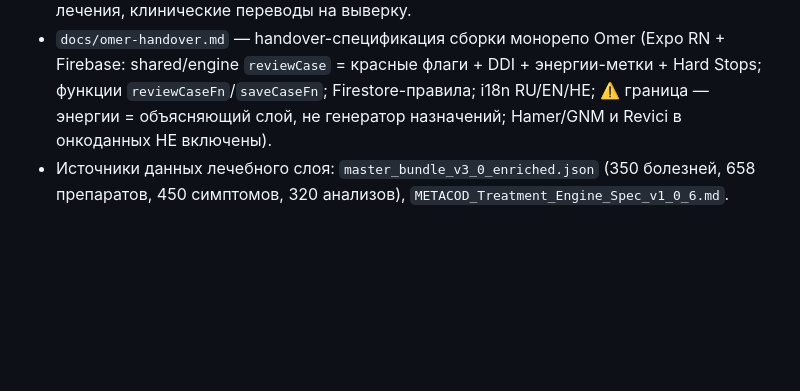
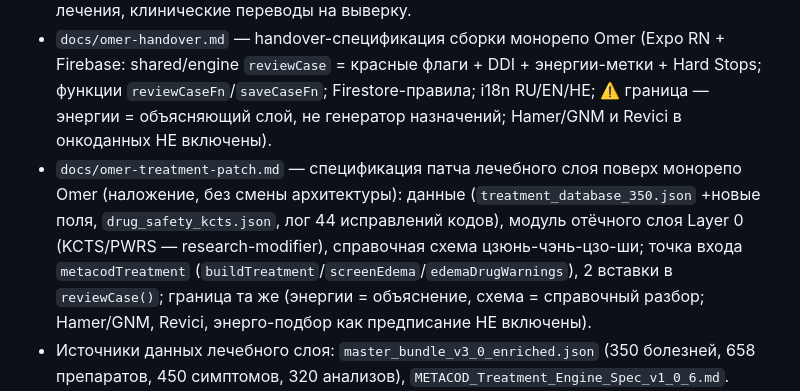
Before and after one commit to 4thnhdd2bb-blip/Mark-L0505436759m, a Markdown page: CLAUDE.md, the part around the change. Drawn GitHub-style; blank space fills up the shorter version.

Commit message:
Add Omer treatment-layer patch spec (docs/omer-treatment-patch.md); reference in CLAUDE.md; fix boundary typo (Hamer/GNM/Revici NOT included)

```diff
--- a/CLAUDE.md
+++ b/CLAUDE.md
@@ -327,6 +327,13 @@
   shared/engine `reviewCase` = красные флаги + DDI + энергии-метки + Hard Stops; функции
   `reviewCaseFn`/`saveCaseFn`; Firestore-правила; i18n RU/EN/HE; ⚠️ граница — энергии = объясняющий
   слой, не генератор назначений; Hamer/GNM и Revici в онкоданных НЕ включены).
+- `docs/omer-treatment-patch.md` — спецификация патча лечебного слоя поверх монорепо Omer
+  (наложение, без смены архитектуры): данные (`treatment_database_350.json` +новые поля,
+  `drug_safety_kcts.json`, лог 44 исправлений кодов), модуль отёчного слоя Layer 0 (KCTS/PWRS —
+  research-modifier), справочная схема цзюнь-чэнь-цзо-ши; точка входа `metacodTreatment`
+  (`buildTreatment`/`screenEdema`/`edemaDrugWarnings`), 2 вставки в `reviewCase()`; граница та же
+  (энергии = объяснение, схема = справочный разбор; Hamer/GNM, Revici, энерго-подбор как предписание
+  НЕ включены).
 - Источники данных лечебного слоя: `master_bundle_v3_0_enriched.json` (350 болезней, 658 препаратов,
   450 симптомов, 320 анализов), `METACOD_Treatment_Engine_Spec_v1_0_6.md`.
 - Согласованные шаги: (1) абсолютные дозы к 350; (2) внедрить 350 в кабинет и движок Omer;
```
Also changed, not shown: docs/omer-treatment-patch.md (added, +76 -0 lines).
